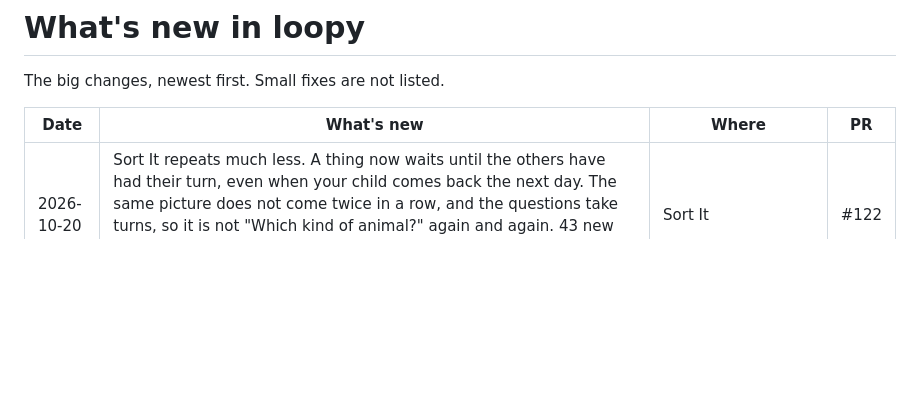
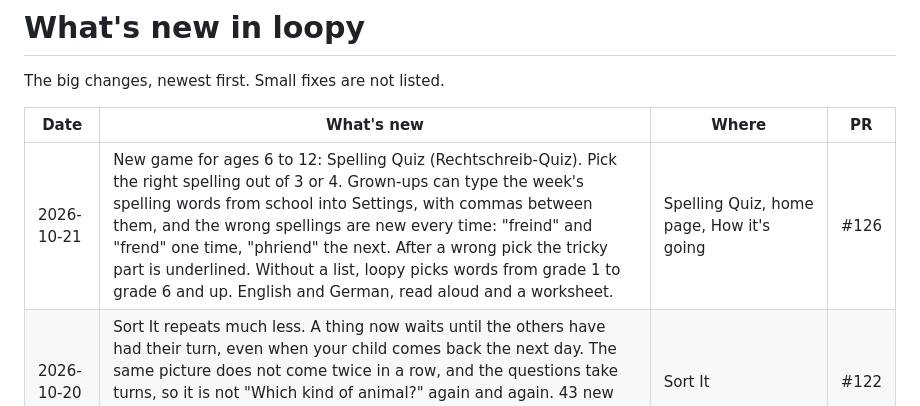
Before and after one commit to amalrajvinoth/loopy, a Markdown page: RELEASES.md, the part around the change. Rendered like a GitHub page; blank space fills up the shorter version.

Commit message:
Release note: Spelling Quiz is pull request #126

```diff
--- a/RELEASES.md
+++ b/RELEASES.md
@@ -4,6 +4,7 @@ The big changes, newest first. Small fixes are not listed.
 
 | Date | What's new | Where | PR |
 | --- | --- | --- | --- |
+| 2026-10-21 | New game for ages 6 to 12: Spelling Quiz (Rechtschreib-Quiz). Pick the right spelling out of 3 or 4. Grown-ups can type the week's spelling words from school into Settings, with commas between them, and the wrong spellings are new every time: "freind" and "frend" one time, "phriend" the next. After a wrong pick the tricky part is underlined. Without a list, loopy picks words from grade 1 to grade 6 and up. English and German, read aloud and a worksheet. | Spelling Quiz, home page, How it's going | #126 |
 | 2026-10-20 | Sort It repeats much less. A thing now waits until the others have had their turn, even when your child comes back the next day. The same picture does not come twice in a row, and the questions take turns, so it is not "Which kind of animal?" again and again. 43 new things to sort, like a lion, a flamingo, Mercury, a pretzel and a trumpet: 225 in all. | Sort It | #122 |
 | 2026-10-20 | New: the loopy guide. One place that explains all of loopy in plain words, in English and German: every game, setting up, the Settings, the grown-ups page, moving stars and backups, and how to report a problem. Every game page starts with three big steps for kids, a picture of the game, Play it and Read this to me. It has a search box that works on your device. Open it from the bottom of the home page or from Help. | New guide, home page, Help | |
 | 2026-10-19 | New game for ages 6 to 12: Step by Step (Schrittweise rechnen). Work out 47 + 25 in steps, the way it is taught in school: 47 + 20 = 67, then 67 + 5 = 72. Each step has its own box, and a wrong box shows the right number with one line of why. A number line shows the jumps for sums up to 100. Six levels, from over the ten up to 20 to sums up to 10,000. In Settings: Quick mode (one box is missing), three ways to split (tens first, place by place, nearly round) and Split first, where the child picks how to split the number. | Maths, Step by Step | #105 |
```
